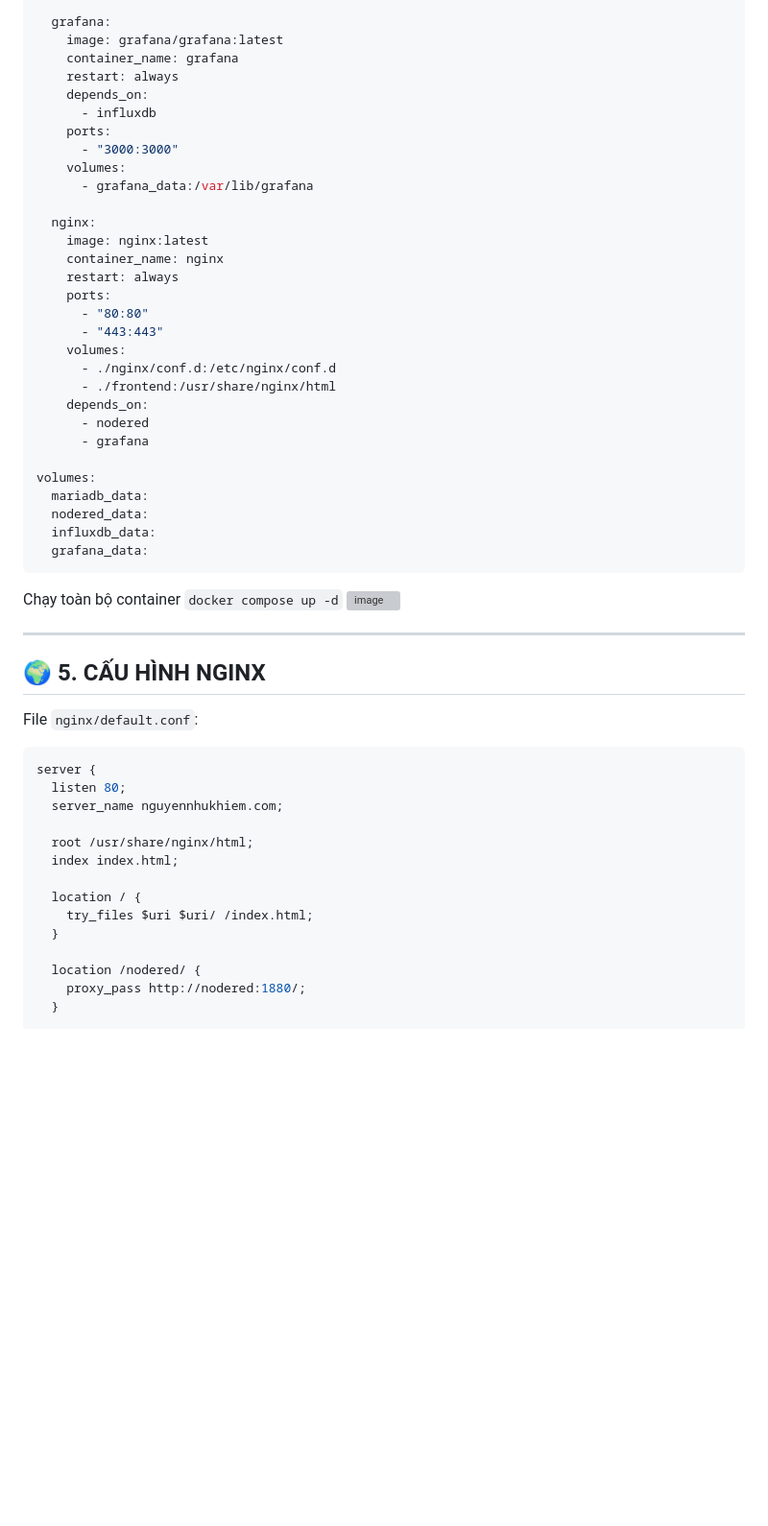
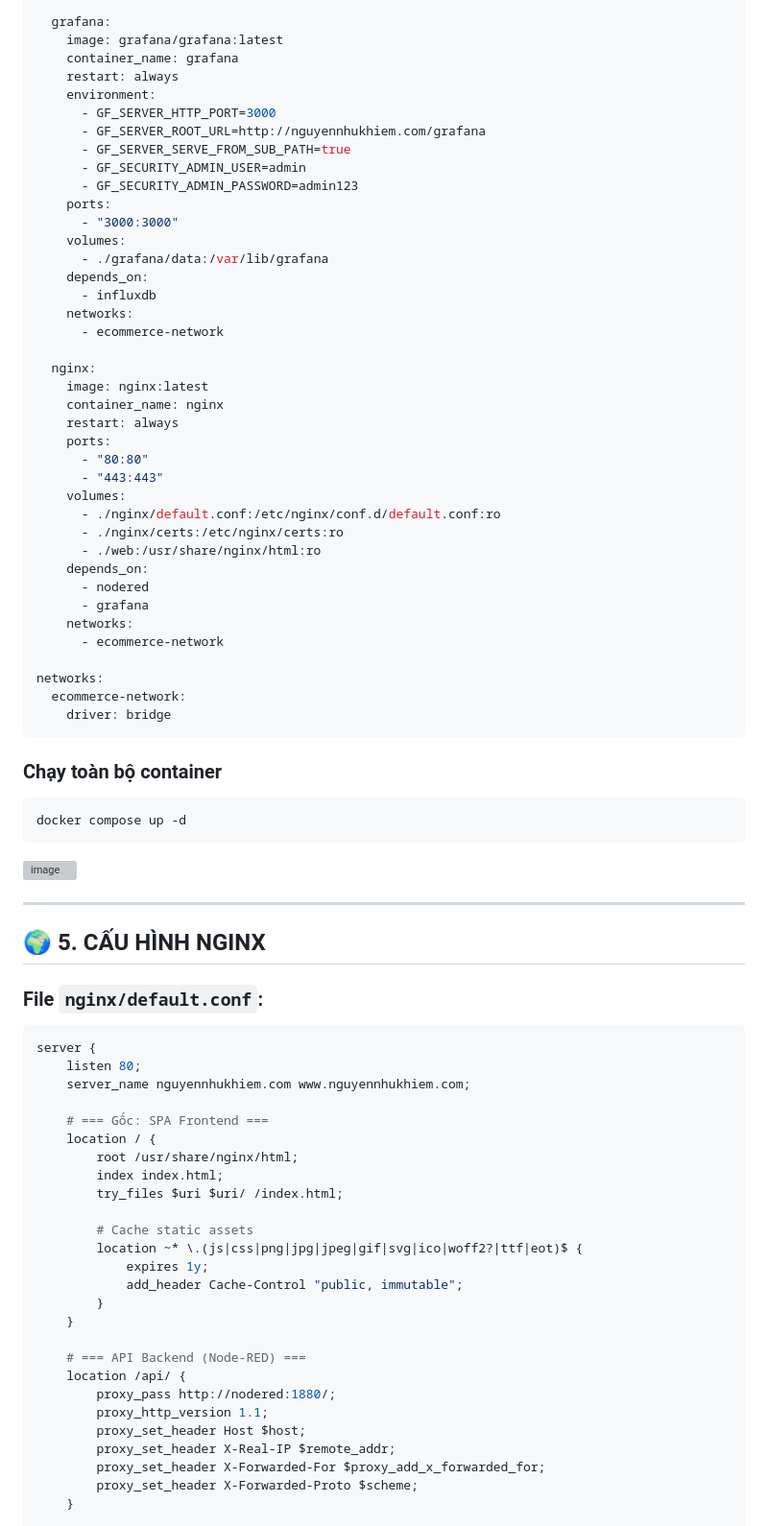
Before and after one commit to nhukhiem3143/BT3_Web_Linux, a Markdown page: README.md, the part around one of its changes. Shown at 96% size. Drawn GitHub-style; blank space fills up the shorter version; grey boxes are pictures that could not be loaded.

````diff
--- a/README.md
+++ b/README.md
@@ -244,12 +247,20 @@ services:
     image: grafana/grafana:latest
     container_name: grafana
     restart: always
-    depends_on:
-      - influxdb
+    environment:
+      - GF_SERVER_HTTP_PORT=3000
+      - GF_SERVER_ROOT_URL=http://nguyennhukhiem.com/grafana
+      - GF_SERVER_SERVE_FROM_SUB_PATH=true
+      - GF_SECURITY_ADMIN_USER=admin
+      - GF_SECURITY_ADMIN_PASSWORD=admin123
     ports:
       - "3000:3000"
     volumes:
-      - grafana_data:/var/lib/grafana
+      - ./grafana/data:/var/lib/grafana
+    depends_on:
+      - influxdb
+    networks:
+      - ecommerce-network
 
   nginx:
     image: nginx:latest
@@ -259,40 +270,56 @@ services:
       - "80:80"
       - "443:443"
     volumes:
-      - ./nginx/conf.d:/etc/nginx/conf.d
-      - ./frontend:/usr/share/nginx/html
+      - ./nginx/default.conf:/etc/nginx/conf.d/default.conf:ro
+      - ./nginx/certs:/etc/nginx/certs:ro
+      - ./web:/usr/share/nginx/html:ro
     depends_on:
       - nodered
       - grafana
+    networks:
+      - ecommerce-network
 
-volumes:
-  mariadb_data:
-  nodered_data:
-  influxdb_data:
-  grafana_data:
+networks:
+  ecommerce-network:
+    driver: bridge
 ```
-Chạy toàn bộ container
-```docker compose up -d```
+
+### Chạy toàn bộ container
+```
+docker compose up -d
+```
 <img width="801" height="323" alt="image" src="https://github.com/user-attachments/assets/417edba2-6cd4-4b9e-96c1-e5dcc2433980" />
 
 ---
 
 ## 🌍 5. CẤU HÌNH NGINX
-File `nginx/default.conf`:
+### File `nginx/default.conf`:
 
 ```nginx
 server {
-  listen 80;
-  server_name nguyennhukhiem.com;
+    listen 80;
+    server_name nguyennhukhiem.com www.nguyennhukhiem.com;
 
-  root /usr/share/nginx/html;
-  index index.html;
+    # === Gốc: SPA Frontend ===
+    location / {
+        root /usr/share/nginx/html;
+        index index.html;
+        try_files $uri $uri/ /index.html;
 
-  location / {
-    try_files $uri $uri/ /index.html;
-  }
+        # Cache static assets
+        location ~* \.(js|css|png|jpg|jpeg|gif|svg|ico|woff2?|ttf|eot)$ {
+            expires 1y;
+            add_header Cache-Control "public, immutable";
+        }
+    }
 
-  location /nodered/ {
-    proxy_pass http://nodered:1880/;
-  }
+    # === API Backend (Node-RED) ===
+    location /api/ {
+        proxy_pass http://nodered:1880/;
+        proxy_http_version 1.1;
+        proxy_set_header Host $host;
+        proxy_set_header X-Real-IP $remote_addr;
+        proxy_set_header X-Forwarded-For $proxy_add_x_forwarded_for;
+        proxy_set_header X-Forwarded-Proto $scheme;
+    }
 
````
Also changed, not shown: other parts of README.md (+136 -72 lines).
